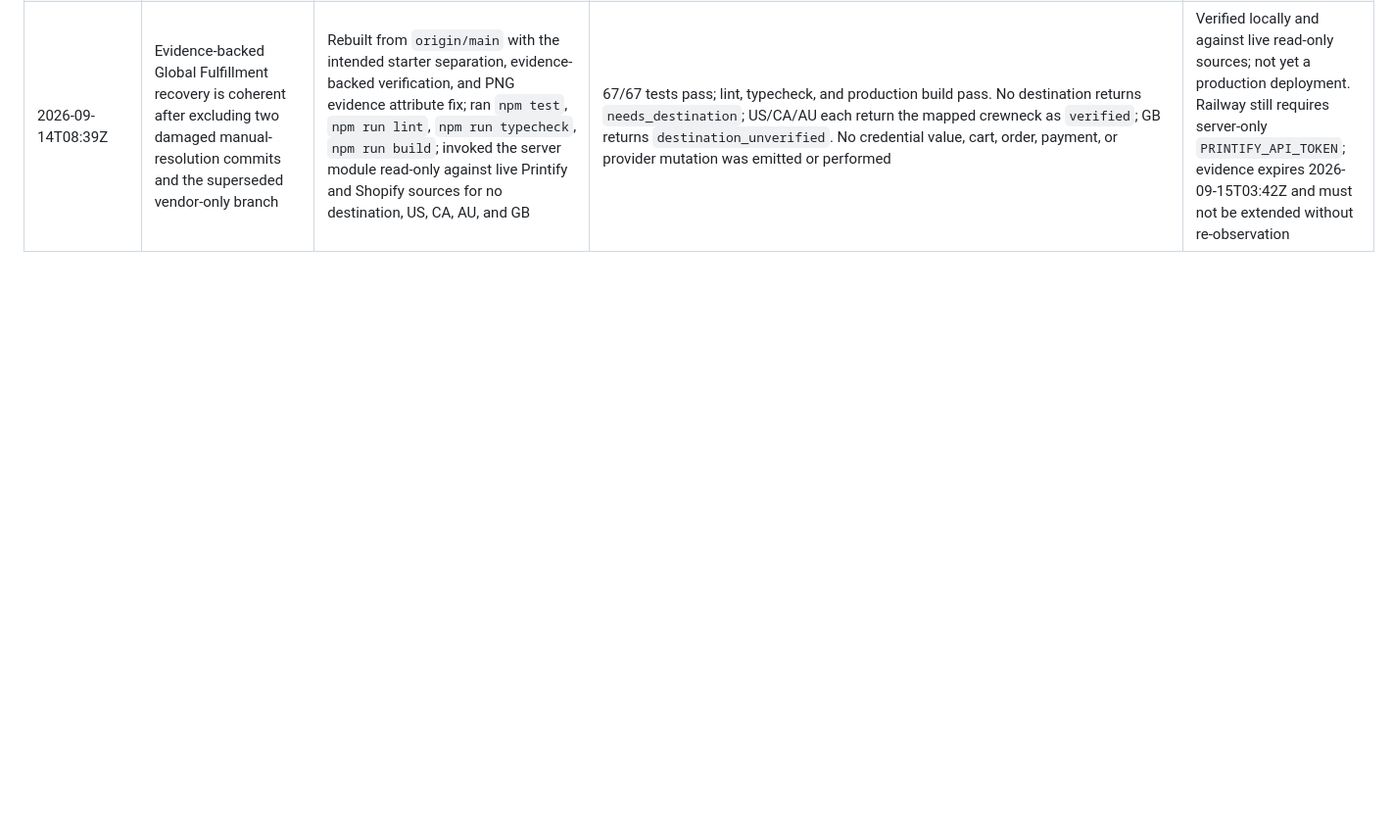
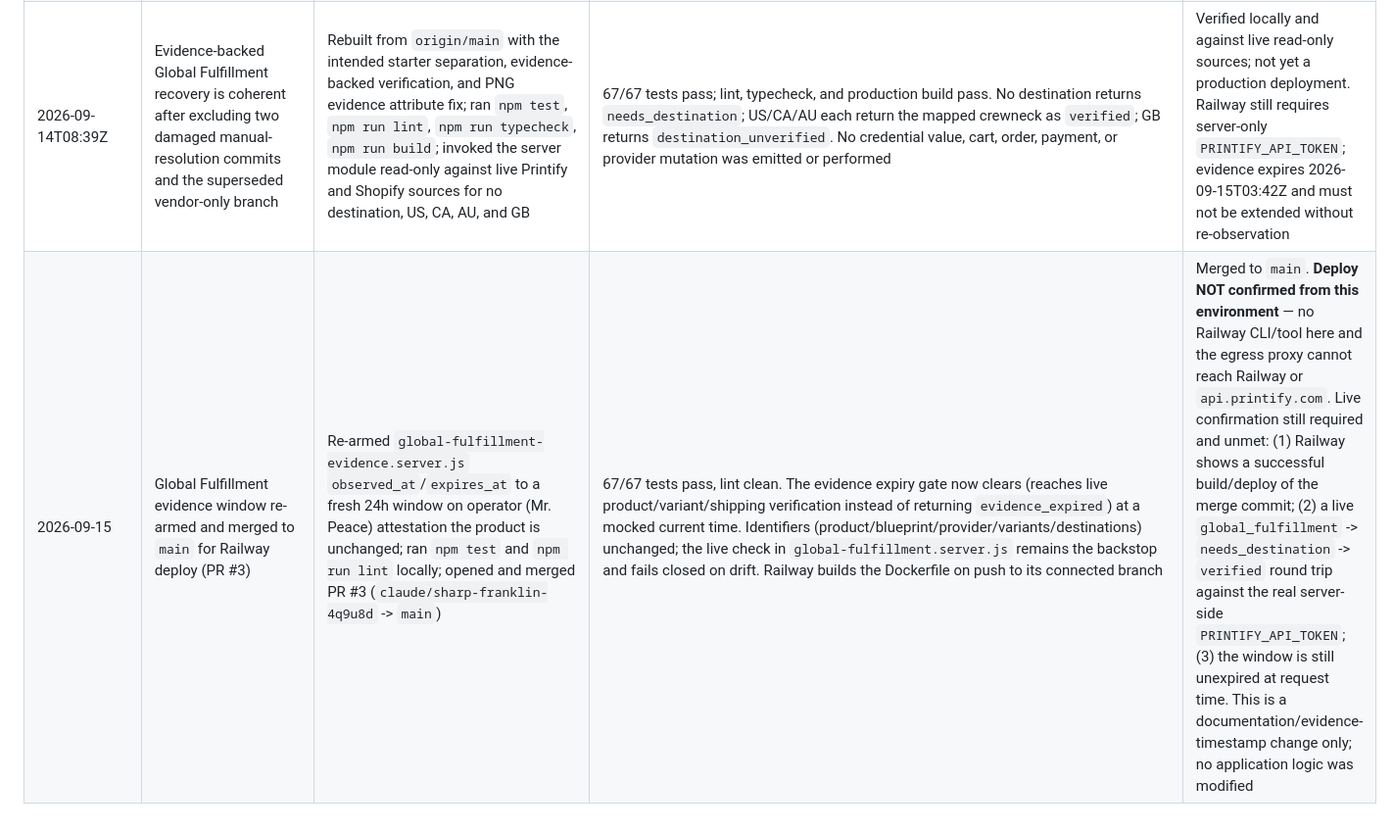
Before and after one commit to MrPeace00/02_IAMHUB, a Markdown page: _lazycustoms/docs/VERIFICATION_LOG.md, the part around the change. Shown at 98% size. GitHub-like rendering; blank space fills up the shorter version.

Commit message:
docs: log evidence-window refresh and main merge (PR #3)
Records, truthfully, that the Global Fulfillment evidence window was re-armed on
operator attestation and merged to main via PR #3, that tests and lint pass and
the expiry gate clears, and that the Railway deploy is NOT confirmed from this
environment. Names the three live checks still required before the verified
path can be called deployed.

Co-Authored-By: Claude Opus 4.8 <noreply@anthropic.com>
Claude-Session: https://claude.ai/code/session_01RnXwt6EEb7G66NoT6VjKS3

```diff
--- a/_lazycustoms/docs/VERIFICATION_LOG.md
+++ b/_lazycustoms/docs/VERIFICATION_LOG.md
@@ -35,3 +35,4 @@
 | 2026-09-13T16:27:12Z | Printify-first shopping and personalization handoff are deployed | Confirmed `origin/main` and Railway active source at `63bc6ba`; inspected Railway project `valiant-liberation`; listed Shopify app versions; ran `npm test`, lint, typecheck, build, and `node scripts/verify-printify-release.mjs`; inspected the live storefront and Unisex Garment-Dyed T-shirt DOM in Chrome | Railway deployment `5da2de11-ede7-4050-b989-d38424fae029` is successful; Shopify app version `printify-first-20260913` is active; 48/48 tests pass and all other local gates are clean. Live `Show me shirts.` and `What do you have?` return HTTP 200 with Printify-leading products, vendor labels, real images, and product URLs. `Show me shirts from another provider, not Printify.` returns HTTP 200, no cards, and an explicit no-match response after one bounded broadening attempt. The live widget exposes `Shop Printify shirts`; the product page exposes `Add personalized design` below size/color choices | Verified live for Printify-first recommendations, provider exclusion, active extension, backend deployment, and product-page personalization entry. No cart, purchase, payment, order submission, or new fulfillment automation was exercised; existing Shopify-to-Printify order routing was intentionally preserved |
 | 2026-09-13 | Global fulfillment and Shopify widget buttons produce stable catalog output | Reproduced raw Markdown and repeated scroll changes in live Chrome; added request locking, buffered message rendering, idempotent loading indicators, and stable card layout; ran 9 widget tests and ESLint; deployed Shopify extension version shopping-buttons-stable-20260913 (1127050739713); reloaded storefront and clicked both buttons | Both buttons disabled during each request and re-enabled after completion; each returned formatted text and eight product cards. Clicked Choose options & personalize and reached the crewneck product page with size/color options. Tests 9/9 and lint passed. Shopify released successfully while reporting the existing lazy-home.js asset-size diagnostic (22844 B versus 10000 B). Source edits remain in the local working tree; no backend redeployment was required | Verified live on desktop Chrome for both buttons and product-page handoff. No purchase or fulfillment submission performed; mobile not separately verified |
 | 2026-09-14T08:39Z | Evidence-backed Global Fulfillment recovery is coherent after excluding two damaged manual-resolution commits and the superseded vendor-only branch | Rebuilt from `origin/main` with the intended starter separation, evidence-backed verification, and PNG evidence attribute fix; ran `npm test`, `npm run lint`, `npm run typecheck`, `npm run build`; invoked the server module read-only against live Printify and Shopify sources for no destination, US, CA, AU, and GB | 67/67 tests pass; lint, typecheck, and production build pass. No destination returns `needs_destination`; US/CA/AU each return the mapped crewneck as `verified`; GB returns `destination_unverified`. No credential value, cart, order, payment, or provider mutation was emitted or performed | Verified locally and against live read-only sources; not yet a production deployment. Railway still requires server-only `PRINTIFY_API_TOKEN`; evidence expires 2026-09-15T03:42Z and must not be extended without re-observation |
+| 2026-09-15 | Global Fulfillment evidence window re-armed and merged to `main` for Railway deploy (PR #3) | Re-armed `global-fulfillment-evidence.server.js` `observed_at`/`expires_at` to a fresh 24h window on operator (Mr. Peace) attestation the product is unchanged; ran `npm test` and `npm run lint` locally; opened and merged PR #3 (`claude/sharp-franklin-4q9u8d` -> `main`) | 67/67 tests pass, lint clean. The evidence expiry gate now clears (reaches live product/variant/shipping verification instead of returning `evidence_expired`) at a mocked current time. Identifiers (product/blueprint/provider/variants/destinations) unchanged; the live check in `global-fulfillment.server.js` remains the backstop and fails closed on drift. Railway builds the Dockerfile on push to its connected branch | Merged to `main`. **Deploy NOT confirmed from this environment** — no Railway CLI/tool here and the egress proxy cannot reach Railway or `api.printify.com`. Live confirmation still required and unmet: (1) Railway shows a successful build/deploy of the merge commit; (2) a live `global_fulfillment` -> `needs_destination` -> `verified` round trip against the real server-side `PRINTIFY_API_TOKEN`; (3) the window is still unexpired at request time. This is a documentation/evidence-timestamp change only; no application logic was modified |
```
